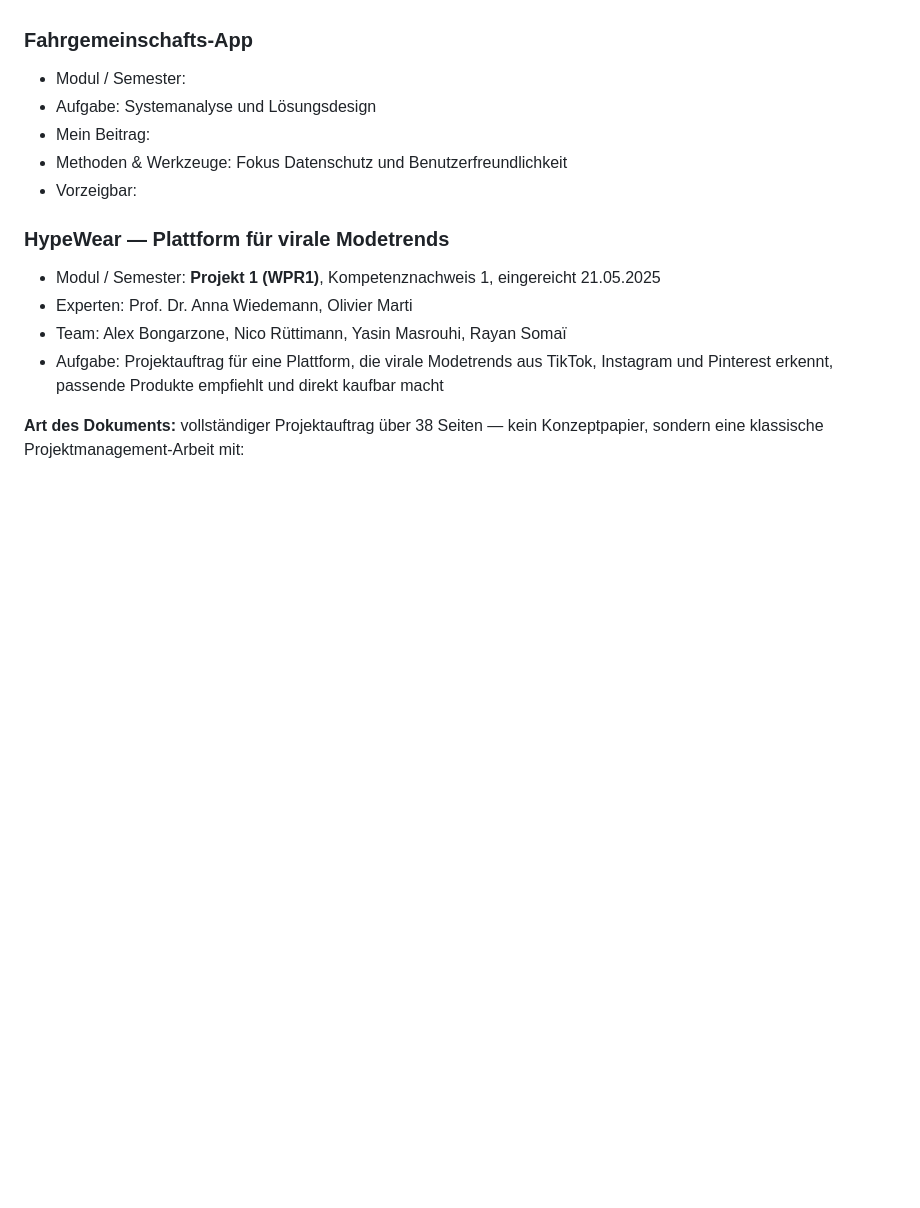
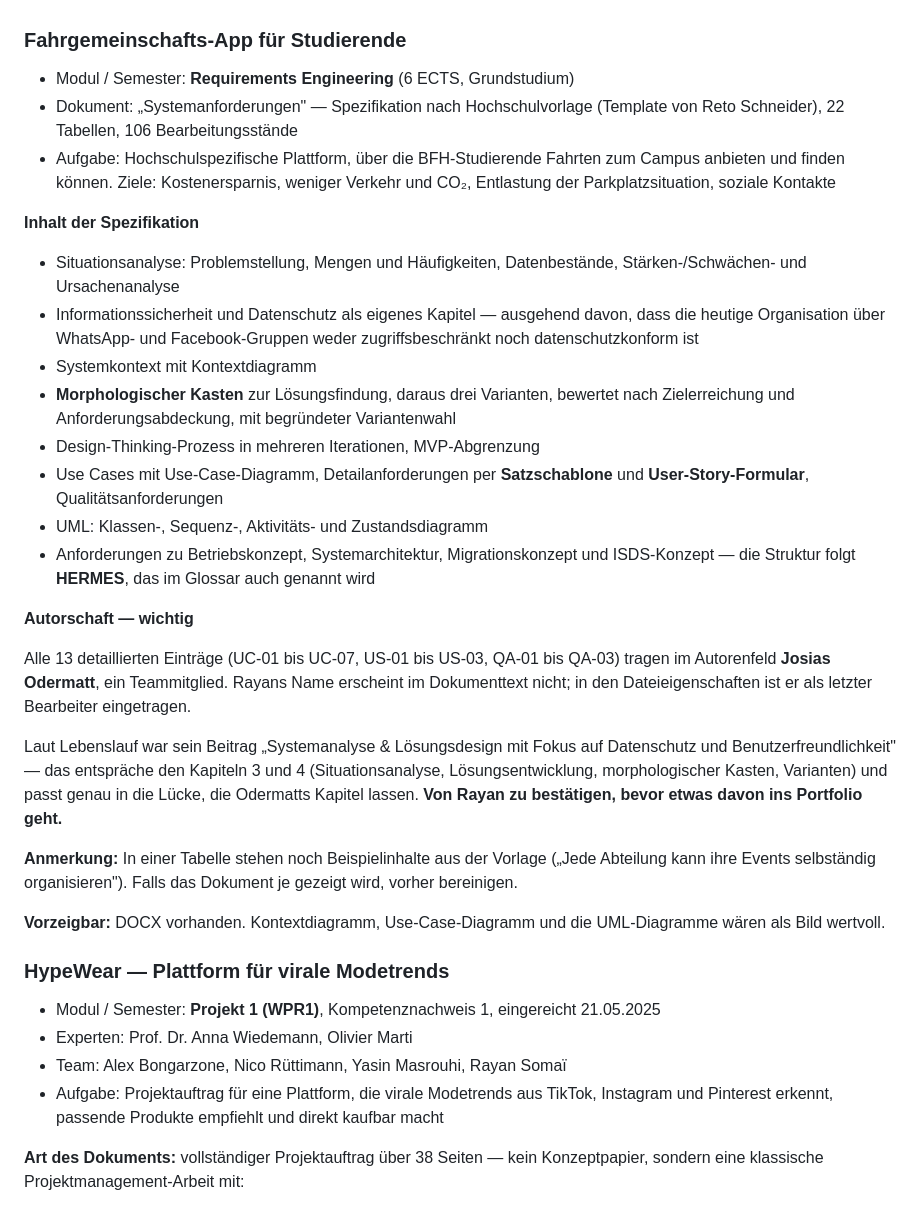
Before and after one commit to rayansomai03/portfolie-page, a Markdown page: data/inhalte.md, the part around the change. Drawn GitHub-style; blank space fills up the shorter version.

Commit message:
docs: add the carpooling app requirements specification
Maps the project to the Requirements Engineering module. The document is a full
systems requirements specification following the HERMES structure: situation
analysis, morphological box with three evaluated variants, use cases, sentence
templates, user stories, UML diagrams and an ISDS chapter.

Flag that the detailed use cases are credited to a team member, so Rayan's own
contribution needs confirming before anything goes into the portfolio.

Co-Authored-By: Claude Opus 5 <noreply@anthropic.com>
Claude-Session: https://claude.ai/code/session_01EWRzAor4xQzR7uQjYnz1C8

```diff
--- a/data/inhalte.md
+++ b/data/inhalte.md
@@ -244,12 +244,49 @@ Aufzählung der eigenen Leistung ist stärker und belegbar.
 - Methoden & Werkzeuge: Service Blueprint, IT-Architektur, Usability
 - Vorzeigbar:
 
-### Fahrgemeinschafts-App
-- Modul / Semester:
-- Aufgabe: Systemanalyse und Lösungsdesign
-- Mein Beitrag:
-- Methoden & Werkzeuge: Fokus Datenschutz und Benutzerfreundlichkeit
-- Vorzeigbar:
+### Fahrgemeinschafts-App für Studierende
+- Modul / Semester: **Requirements Engineering** (6 ECTS, Grundstudium)
+- Dokument: „Systemanforderungen" — Spezifikation nach Hochschulvorlage
+  (Template von Reto Schneider), 22 Tabellen, 106 Bearbeitungsstände
+- Aufgabe: Hochschulspezifische Plattform, über die BFH-Studierende Fahrten zum
+  Campus anbieten und finden können. Ziele: Kostenersparnis, weniger Verkehr und
+  CO₂, Entlastung der Parkplatzsituation, soziale Kontakte
+
+**Inhalt der Spezifikation**
+- Situationsanalyse: Problemstellung, Mengen und Häufigkeiten, Datenbestände,
+  Stärken-/Schwächen- und Ursachenanalyse
+- Informationssicherheit und Datenschutz als eigenes Kapitel — ausgehend davon,
+  dass die heutige Organisation über WhatsApp- und Facebook-Gruppen weder
+  zugriffsbeschränkt noch datenschutzkonform ist
+- Systemkontext mit Kontextdiagramm
+- **Morphologischer Kasten** zur Lösungsfindung, daraus drei Varianten,
+  bewertet nach Zielerreichung und Anforderungsabdeckung, mit begründeter Variantenwahl
+- Design-Thinking-Prozess in mehreren Iterationen, MVP-Abgrenzung
+- Use Cases mit Use-Case-Diagramm, Detailanforderungen per **Satzschablone** und
+  **User-Story-Formular**, Qualitätsanforderungen
+- UML: Klassen-, Sequenz-, Aktivitäts- und Zustandsdiagramm
+- Anforderungen zu Betriebskonzept, Systemarchitektur, Migrationskonzept und
+  ISDS-Konzept — die Struktur folgt **HERMES**, das im Glossar auch genannt wird
+
+**Autorschaft — wichtig**
+
+Alle 13 detaillierten Einträge (UC-01 bis UC-07, US-01 bis US-03, QA-01 bis QA-03)
+tragen im Autorenfeld **Josias Odermatt**, ein Teammitglied. Rayans Name erscheint
+im Dokumenttext nicht; in den Dateieigenschaften ist er als letzter Bearbeiter
+eingetragen.
+
+Laut Lebenslauf war sein Beitrag „Systemanalyse & Lösungsdesign mit Fokus auf
+Datenschutz und Benutzerfreundlichkeit" — das entspräche den Kapiteln 3 und 4
+(Situationsanalyse, Lösungsentwicklung, morphologischer Kasten, Varianten) und
+passt genau in die Lücke, die Odermatts Kapitel lassen. **Von Rayan zu bestätigen,
+bevor etwas davon ins Portfolio geht.**
+
+**Anmerkung:** In einer Tabelle stehen noch Beispielinhalte aus der Vorlage
+(„Jede Abteilung kann ihre Events selbständig organisieren"). Falls das Dokument
+je gezeigt wird, vorher bereinigen.
+
+**Vorzeigbar:** DOCX vorhanden. Kontextdiagramm, Use-Case-Diagramm und die
+UML-Diagramme wären als Bild wertvoll.
 
 ### HypeWear — Plattform für virale Modetrends
 - Modul / Semester: **Projekt 1 (WPR1)**, Kompetenznachweis 1, eingereicht 21.05.2025
```
Also changed, not shown: PROJECT_PROGRESS.md (+11 -10 lines).
